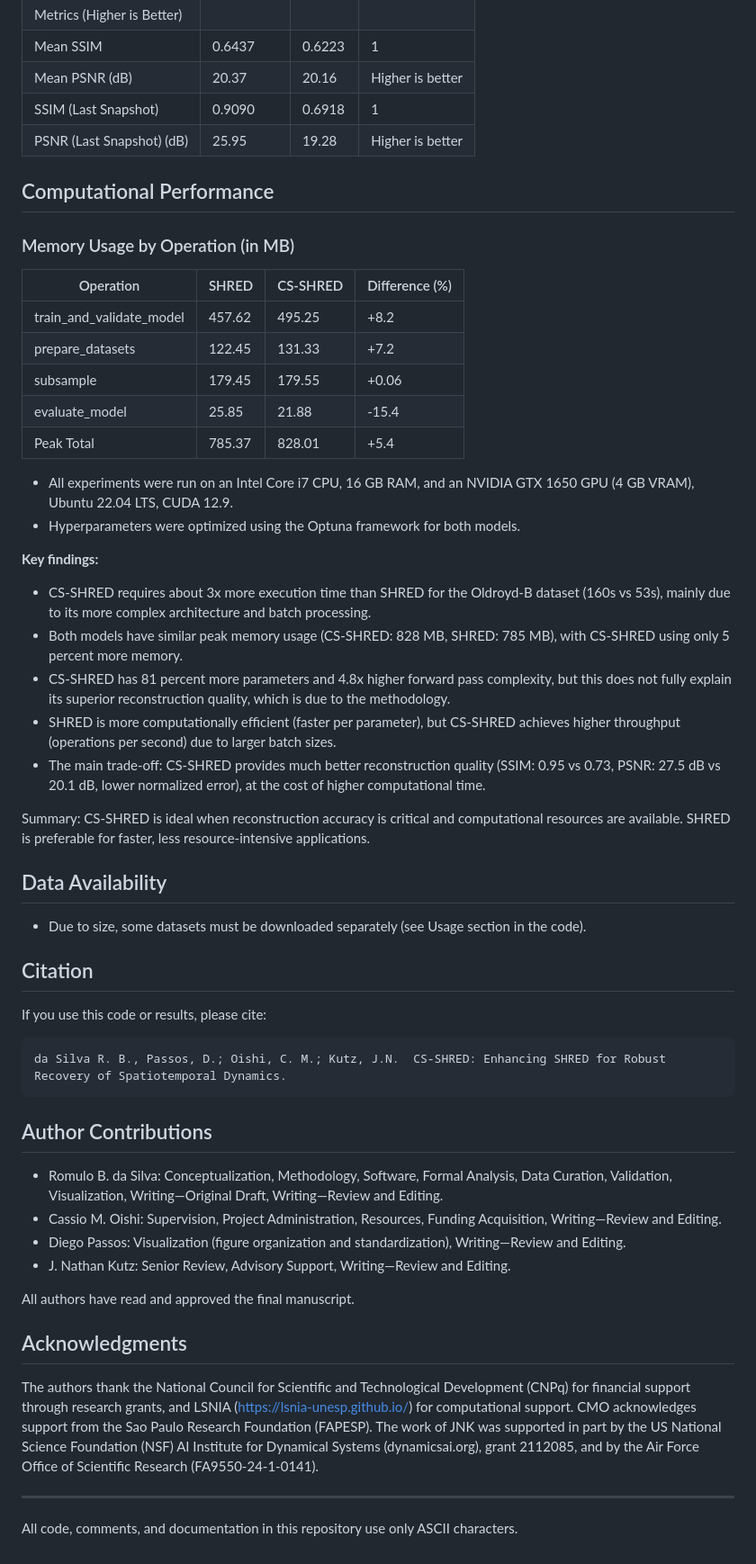
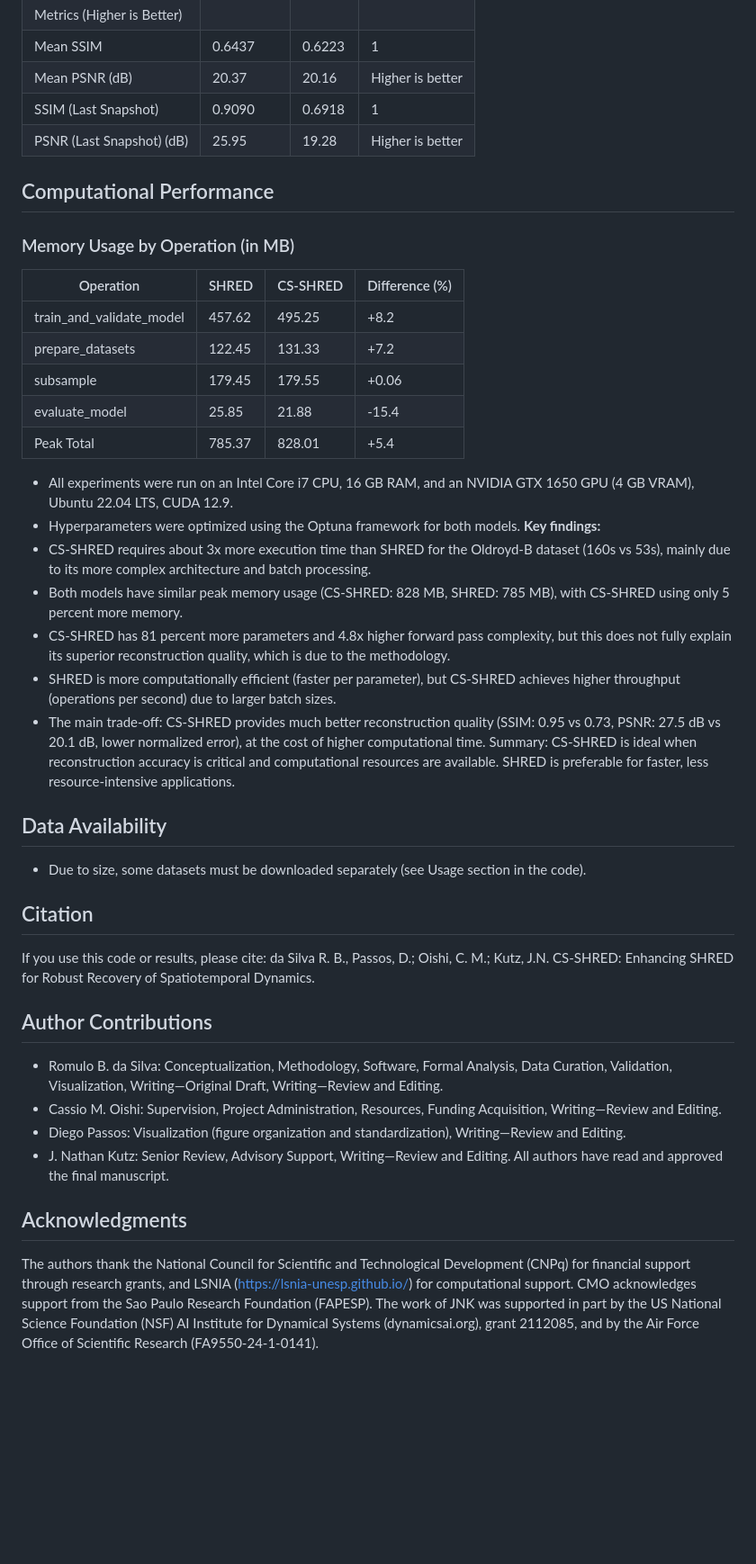
Before and after one commit to romulobrito/cs-shred, a Markdown page: README.md, the part around the change printed below. Shown: that part at 90% size. GitHub-like rendering; blank space fills up the shorter version.

Commit message:
Remove unnecessary ASCII character note from README
- Remove technical note about ASCII characters usage
- Clean up extra blank lines at end of file
- Improve README professionalism for academic repository

```diff
--- a/README.md
+++ b/README.md
@@ -139,11 +99,8 @@ The following tables summarize the quantitative results comparing CS-SHRED and S
 | Mean PSNR (dB)               | 20.37    | 20.16   | Higher is better    |
 | SSIM (Last Snapshot)         | 0.9090   | 0.6918  | 1                   |
 | PSNR (Last Snapshot) (dB)    | 25.95    | 19.28   | Higher is better    |
-
 ## Computational Performance
-
 ### Memory Usage by Operation (in MB)
-
 | Operation                | SHRED   | CS-SHRED | Difference (%) |
 |--------------------------|---------|----------|---------------|
 | train_and_validate_model | 457.62  | 495.25   | +8.2          |
@@ -151,42 +108,25 @@ The following tables summarize the quantitative results comparing CS-SHRED and S
 | subsample                | 179.45  | 179.55   | +0.06         |
 | evaluate_model           | 25.85   | 21.88    | -15.4         |
 | Peak Total               | 785.37  | 828.01   | +5.4          |
-
 - All experiments were run on an Intel Core i7 CPU, 16 GB RAM, and an NVIDIA GTX 1650 GPU (4 GB VRAM), Ubuntu 22.04 LTS, CUDA 12.9.
 - Hyperparameters were optimized using the Optuna framework for both models.
-
 **Key findings:**
 - CS-SHRED requires about 3x more execution time than SHRED for the Oldroyd-B dataset (160s vs 53s), mainly due to its more complex architecture and batch processing.
 - Both models have similar peak memory usage (CS-SHRED: 828 MB, SHRED: 785 MB), with CS-SHRED using only 5 percent more memory.
 - CS-SHRED has 81 percent more parameters and 4.8x higher forward pass complexity, but this does not fully explain its superior reconstruction quality, which is due to the methodology.
 - SHRED is more computationally efficient (faster per parameter), but CS-SHRED achieves higher throughput (operations per second) due to larger batch sizes.
 - The main trade-off: CS-SHRED provides much better reconstruction quality (SSIM: 0.95 vs 0.73, PSNR: 27.5 dB vs 20.1 dB, lower normalized error), at the cost of higher computational time.
-
 Summary: CS-SHRED is ideal when reconstruction accuracy is critical and computational resources are available. SHRED is preferable for faster, less resource-intensive applications.
-
 ## Data Availability
-
 - Due to size, some datasets must be downloaded separately (see Usage section in the code).
-
 ## Citation
-
 If you use this code or results, please cite:
-
     da Silva R. B., Passos, D.; Oishi, C. M.; Kutz, J.N.  CS-SHRED: Enhancing SHRED for Robust Recovery of Spatiotemporal Dynamics.
-
 ## Author Contributions
-
 - Romulo B. da Silva: Conceptualization, Methodology, Software, Formal Analysis, Data Curation, Validation, Visualization, Writing—Original Draft, Writing—Review and Editing.
 - Cassio M. Oishi: Supervision, Project Administration, Resources, Funding Acquisition, Writing—Review and Editing.
 - Diego Passos: Visualization (figure organization and standardization), Writing—Review and Editing.
 - J. Nathan Kutz: Senior Review, Advisory Support, Writing—Review and Editing.
-
 All authors have read and approved the final manuscript.
-
 ## Acknowledgments
-
 The authors thank the National Council for Scientific and Technological Development (CNPq) for financial support through research grants, and LSNIA (https://lsnia-unesp.github.io/) for computational support. CMO acknowledges support from the Sao Paulo Research Foundation (FAPESP). The work of JNK was supported in part by the US National Science Foundation (NSF) AI Institute for Dynamical Systems (dynamicsai.org), grant 2112085, and by the Air Force Office of Scientific Research (FA9550-24-1-0141).
-
----
-
-All code, comments, and documentation in this repository use only ASCII characters.
```
Also changed, not shown: other parts of README.md (+0 -40 lines).
